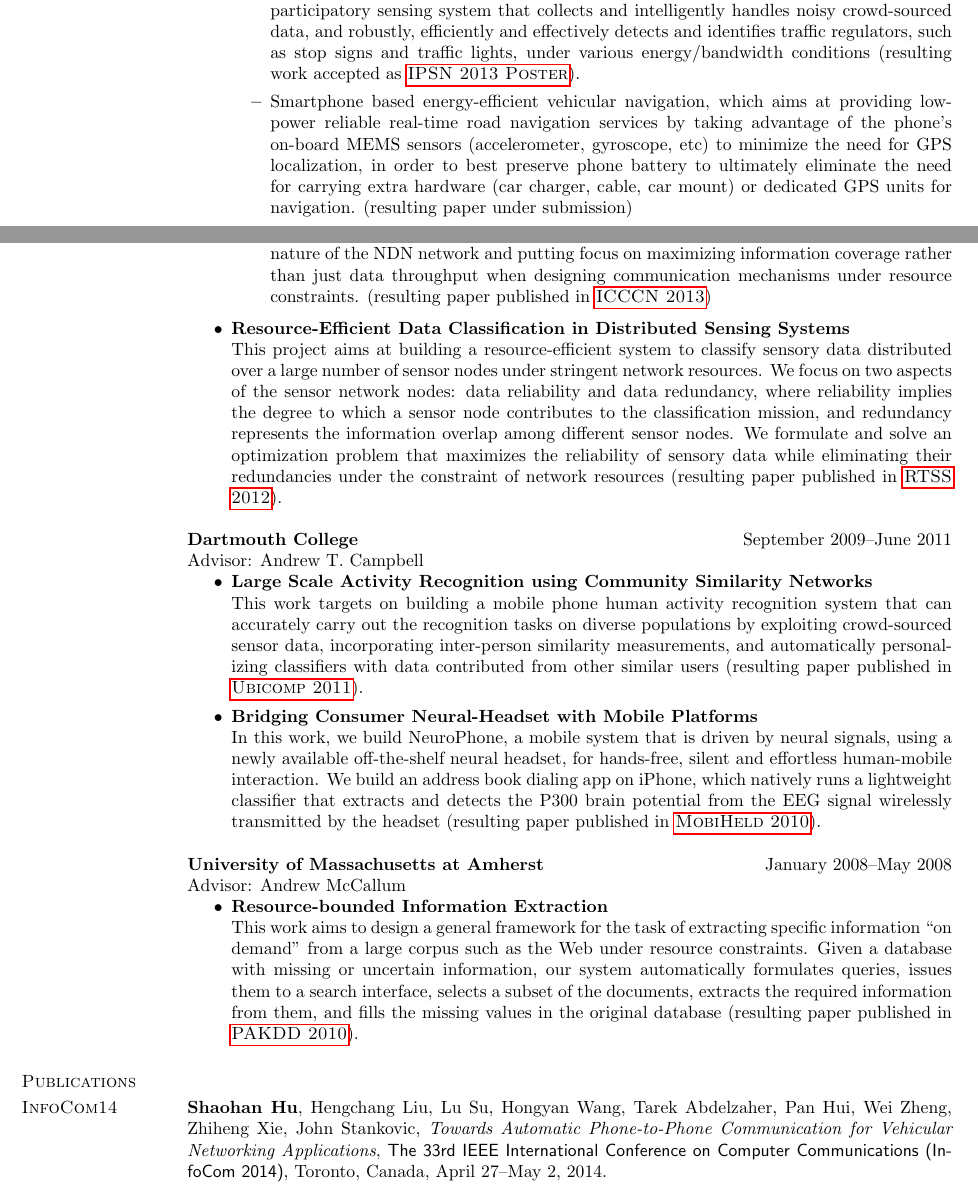
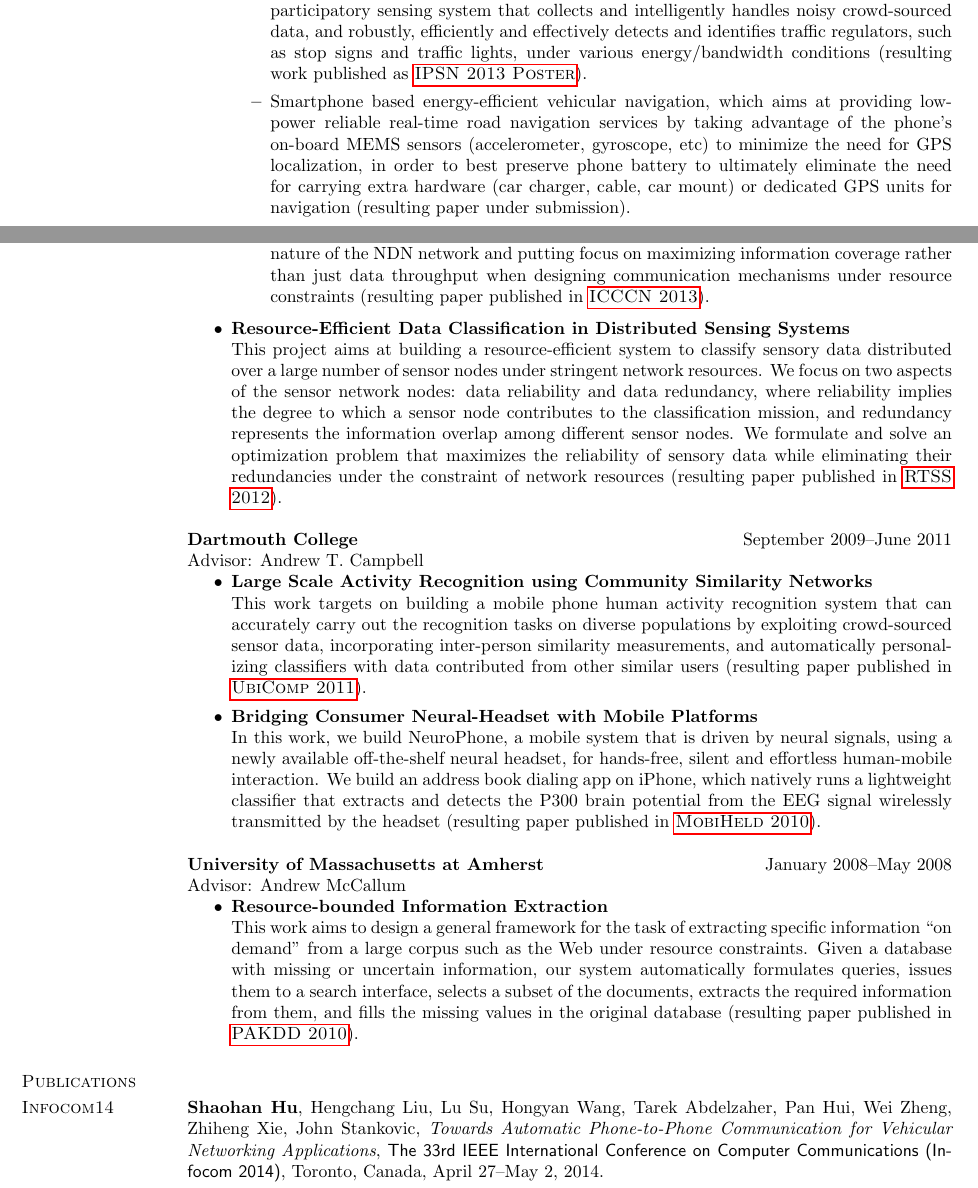
Before and after one commit to hushaohan/hushaohan.github.io, a LaTeX CV (cv.tex, which reads publications.tex, research.tex): two parts of pages 1 and 2 of 5, joined at a grey line, cut so that both start at the same text. Compiled offline with pdfLaTeX.

```diff
--- a/publications.tex
+++ b/publications.tex
@@ -1,11 +1,11 @@
 \section{\sc Publications}
 
-\section{\sc InfoCom14}\hypertarget{hu2014infocom}{}
+\section{\sc Infocom14}\hypertarget{hu2014infocom}{}
 \textbf{Shaohan Hu}, Hengchang Liu, Lu Su, Hongyan Wang, Tarek
 Abdelzaher, Pan Hui, Wei Zheng, Zhiheng Xie, John Stankovic,
 \emph{Towards Automatic Phone-to-Phone Communication for Vehicular
   Networking Applications}, \textsf{The 33rd IEEE International Conference on Computer
-  Communications (InfoCom 2014)}, Toronto, Canada, April 27--May 2, 2014.
+  Communications (Infocom 2014)}, Toronto, Canada, April 27--May 2, 2014.
 
 \section{\sc RTSS13}\hypertarget{wang2013rtss}{}
 Dong Wang, Tarek Abdelzaher, Lance Kaplan, Raghu Ganti,
--- a/research.tex
+++ b/research.tex
@@ -8,27 +8,27 @@
 
 		\item GreenGPS: Fuel-efficient mapping and routing, which aims at providing, in addition to the shortest and fastest, the most fuel-efficient route between any pair of source and destination points on the map. Currently we are in the process of progressively deploying our system to the UIUC Facility \& Service department, for a final targeted 300-car study.
 
-		\item Traffic regulator detection and identification, for which we design, build, and deploy a participatory sensing system that collects and intelligently handles noisy crowd-sourced data, and robustly, efficiently and effectively detects and identifies traffic regulators, such as stop signs and traffic lights, under various energy/bandwidth conditions (resulting work accepted as \hyperlink{hu2013ipsn}{\textsc{IPSN 2013 Poster}}).
+		\item Traffic regulator detection and identification, for which we design, build, and deploy a participatory sensing system that collects and intelligently handles noisy crowd-sourced data, and robustly, efficiently and effectively detects and identifies traffic regulators, such as stop signs and traffic lights, under various energy/bandwidth conditions (resulting work published as \hyperlink{hu2013ipsn}{\textsc{IPSN 2013 Poster}}).
 
-		\item Smartphone based energy-efficient vehicular navigation, which aims at providing low-power reliable real-time road navigation services by taking advantage of the phone's on-board MEMS sensors (accelerometer, gyroscope, etc) to minimize the need for GPS localization, in order to best preserve phone battery to ultimately eliminate the need for carrying extra hardware (car charger, cable, car mount) or dedicated GPS units for navigation. (\hyperlink{}{resulting paper} under submission)
+		\item Smartphone based energy-efficient vehicular navigation, which aims at providing low-power reliable real-time road navigation services by taking advantage of the phone's on-board MEMS sensors (accelerometer, gyroscope, etc) to minimize the need for GPS localization, in order to best preserve phone battery to ultimately eliminate the need for carrying extra hardware (car charger, cable, car mount) or dedicated GPS units for navigation (resulting paper \hyperlink{}{under submission}).
 	\end{itemize}
 
 	\item \textbf{NDN: Named Data Networking} \\
 	Funded by NSF, in collaboration with 10 other Universities and PARC. NDN is a recently proposed next-generation networking framework design, which aims at basing addresses on data names instead of machine locations. We focus on two aspects:
 	\begin{itemize}
 		\item NDN based mobile participatory sensing testbed, which aims at bringing NDN stack onto Android mobile phones, and implementing, deploying and evaluating participatory sensing applications on top of NDN.
-		\item Information-centric networking, which targets on taking advantage of the ``named data'' nature of the NDN network and putting focus on maximizing information coverage rather than just data throughput when designing communication mechanisms under resource constraints. (resulting paper published in \hyperlink{wang2013icccn}{\textsc{ICCCN 2013}})
+		\item Information-centric networking, which targets on taking advantage of the ``named data'' nature of the NDN network and putting focus on maximizing information coverage rather than just data throughput when designing communication mechanisms under resource constraints (resulting paper published in \hyperlink{wang2013icccn}{\textsc{ICCCN 2013}}).
 	\end{itemize}
 
 	\item \textbf{Resource-Efficient Data Classification in Distributed Sensing Systems} \\
-	This project aims at building a resource-efficient system to classify sensory data distributed over a large number of sensor nodes under stringent network resources. We focus on two aspects of the sensor network nodes: data reliability and data redundancy, where reliability implies the degree to which a sensor node contributes to the classification mission, and redundancy represents the information overlap among different sensor nodes. We formulate and solve an optimization problem that maximizes the reliability of sensory data while eliminating their redundancies under the constraint of network resources (resulting paper published in \hyperlink{su2013rtss}{\textsc{RTSS 2012}}).
+	This project aims at building a resource-efficient system to classify sensory data distributed over a large number of sensor nodes under stringent network resources. We focus on two aspects of the sensor network nodes: data reliability and data redundancy, where reliability implies the degree to which a sensor node contributes to the classification mission, and redundancy represents the information overlap among different sensor nodes. We formulate and solve an optimization problem that maximizes the reliability of sensory data while eliminating their redundancies under the constraint of network resources (resulting paper published in \hyperlink{su2012rtss}{\textsc{RTSS 2012}}).
 \end{itemize}
 
 {\bf Dartmouth College} \hfill September 2009--June 2011\\
 Advisor: Andrew T. Campbell
 \begin{itemize}
 	\item \textbf{Large Scale Activity Recognition using Community Similarity Networks} \\
-	This work targets on building a mobile phone human activity recognition system that can accurately carry out the recognition tasks on diverse populations by exploiting crowd-sourced sensor data, incorporating inter-person similarity measurements, and automatically personalizing classifiers with data contributed from other similar users (resulting paper published in \hyperlink{lane2011ubicomp}{\textsc{Ubicomp 2011}}).
+	This work targets on building a mobile phone human activity recognition system that can accurately carry out the recognition tasks on diverse populations by exploiting crowd-sourced sensor data, incorporating inter-person similarity measurements, and automatically personalizing classifiers with data contributed from other similar users (resulting paper published in \hyperlink{lane2011ubicomp}{\textsc{UbiComp 2011}}).
 
 	\item \textbf{Bridging Consumer Neural-Headset with Mobile Platforms} \\
 	In this work, we build NeuroPhone, a mobile system that is driven by neural signals, using a newly available off-the-shelf neural headset, for hands-free, silent and effortless human-mobile interaction. We build an address book dialing app on iPhone, which natively runs a lightweight classifier that extracts and detects the P300 brain potential from the EEG signal wirelessly transmitted by the headset (resulting paper published in \hyperlink{campbell2010mobiheld}{\textsc{MobiHeld 2010}}).
```
Also changed, not shown: publications.tex (6 more changed lines), research.tex (2 more changed lines).
